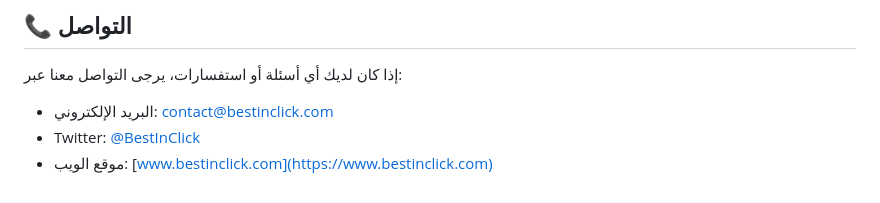
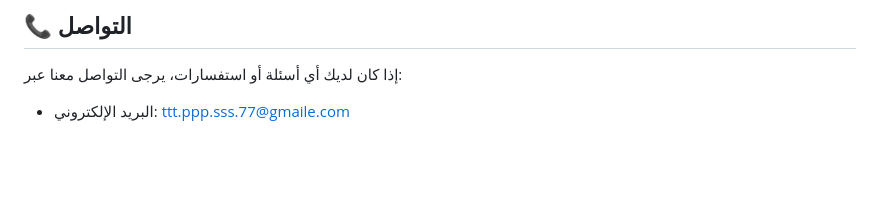
Before and after one commit to TPSyemen/binc_b, a Markdown page: README.md, the part around the change. Drawn GitHub-style; blank space fills up the shorter version.

```diff
--- a/README.md
+++ b/README.md
@@ -128,6 +128,4 @@ binc_b/
 
 إذا كان لديك أي أسئلة أو استفسارات، يرجى التواصل معنا عبر:
 
-- البريد الإلكتروني: contact@bestinclick.com
-- Twitter: [@BestInClick](https://twitter.com/BestInClick)
-- موقع الويب: [www.bestinclick.com](https://www.bestinclick.com)
+- البريد الإلكتروني: ttt.ppp.sss.77@gmaile.com
```
